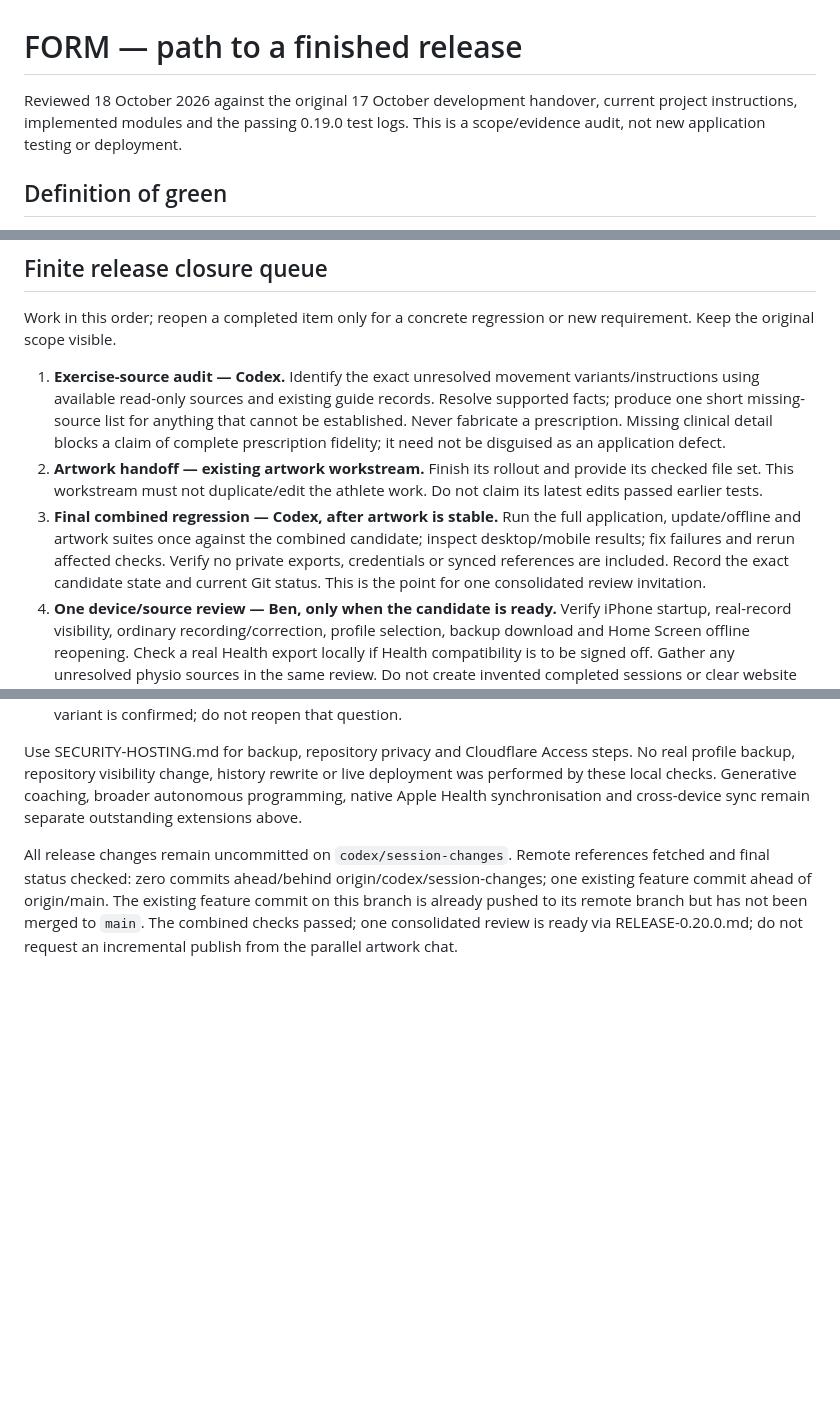
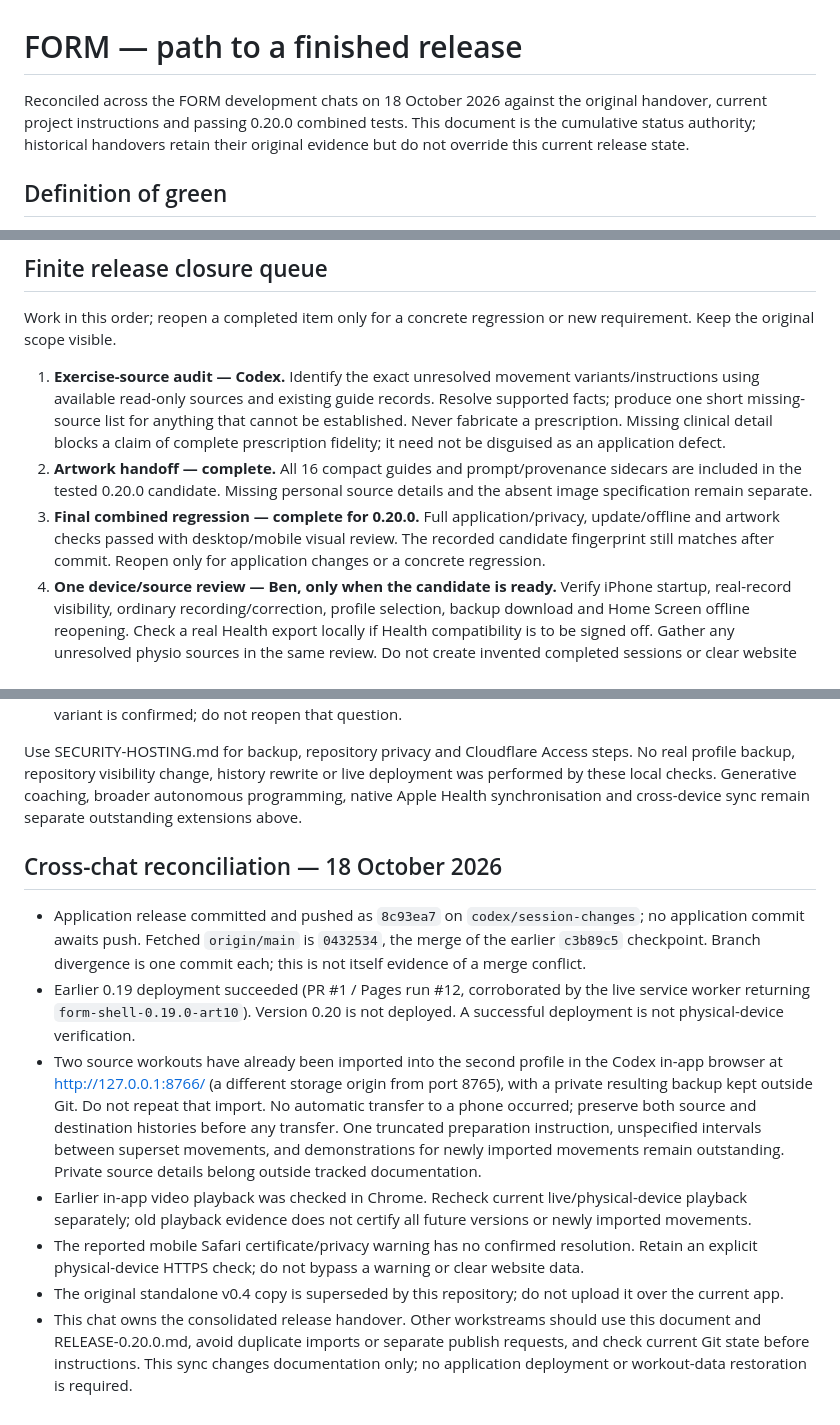
Before and after one commit to SidewaysBM/personal-fitness-hq, a Markdown page: docs/RELEASE-CLOSURE.md, 3 parts joined by grey strips. GitHub-like rendering; blank space fills up the shorter version.

Commit message:
Synchronise FORM project handovers and release status

```diff
--- a/docs/RELEASE-CLOSURE.md
+++ b/docs/RELEASE-CLOSURE.md
@@ -1,6 +1,6 @@
 # FORM — path to a finished release
 
-Reviewed 18 October 2026 against the original 17 October development handover, current project instructions, implemented modules and the passing 0.19.0 test logs. This is a scope/evidence audit, not new application testing or deployment.
+Reconciled across the FORM development chats on 18 October 2026 against the original handover, current project instructions and passing 0.20.0 combined tests. This document is the cumulative status authority; historical handovers retain their original evidence but do not override this current release state.
 
 ## Definition of green
 
@@ -24,8 +24,8 @@ Green implementation means the stated local feature is implemented and its relev
 Work in this order; reopen a completed item only for a concrete regression or new requirement. Keep the original scope visible.
 
 1. **Exercise-source audit — Codex.** Identify the exact unresolved movement variants/instructions using available read-only sources and existing guide records. Resolve supported facts; produce one short missing-source list for anything that cannot be established. Never fabricate a prescription. Missing clinical detail blocks a claim of complete prescription fidelity; it need not be disguised as an application defect.
-2. **Artwork handoff — existing artwork workstream.** Finish its rollout and provide its checked file set. This workstream must not duplicate/edit the athlete work. Do not claim its latest edits passed earlier tests.
-3. **Final combined regression — Codex, after artwork is stable.** Run the full application, update/offline and artwork suites once against the combined candidate; inspect desktop/mobile results; fix failures and rerun affected checks. Verify no private exports, credentials or synced references are included. Record the exact candidate state and current Git status. This is the point for one consolidated review invitation.
+2. **Artwork handoff — complete.** All 16 compact guides and prompt/provenance sidecars are included in the tested 0.20.0 candidate. Missing personal source details and the absent image specification remain separate.
+3. **Final combined regression — complete for 0.20.0.** Full application/privacy, update/offline and artwork checks passed with desktop/mobile visual review. The recorded candidate fingerprint still matches after commit. Reopen only for application changes or a concrete regression.
 4. **One device/source review — Ben, only when the candidate is ready.** Verify iPhone startup, real-record visibility, ordinary recording/correction, profile selection, backup download and Home Screen offline reopening. Check a real Health export locally if Health compatibility is to be signed off. Gather any unresolved physio sources in the same review. Do not create invented completed sessions or clear website data. Browser emulation cannot sign off these checks.
 5. **Publish and verify — after final review.** Use the existing GitHub Desktop branch and reviewed manifest, merge/push, check Pages success, verify the deployed version and essential interactions. Keep deploy status separate until this is done. Reference sequential publishing steps in RELEASE-CHECKLIST.md.
 
@@ -71,4 +71,12 @@ The current work includes public-safe local instructions, private-context isolat
 
 Use SECURITY-HOSTING.md for backup, repository privacy and Cloudflare Access steps. No real profile backup, repository visibility change, history rewrite or live deployment was performed by these local checks. Generative coaching, broader autonomous programming, native Apple Health synchronisation and cross-device sync remain separate outstanding extensions above.
 
-All release changes remain uncommitted on `codex/session-changes`. Remote references fetched and final status checked: zero commits ahead/behind origin/codex/session-changes; one existing feature commit ahead of origin/main. The existing feature commit on this branch is already pushed to its remote branch but has not been merged to `main`. The combined checks passed; one consolidated review is ready via RELEASE-0.20.0.md; do not request an incremental publish from the parallel artwork chat.
+## Cross-chat reconciliation — 18 October 2026
+
+- Application release committed and pushed as `8c93ea7` on `codex/session-changes`; no application commit awaits push. Fetched `origin/main` is `0432534`, the merge of the earlier `c3b89c5` checkpoint. Branch divergence is one commit each; this is not itself evidence of a merge conflict.
+- Earlier 0.19 deployment succeeded (PR #1 / Pages run #12, corroborated by the live service worker returning `form-shell-0.19.0-art10`). Version 0.20 is not deployed. A successful deployment is not physical-device verification.
+- Two source workouts have already been imported into the second profile in the Codex in-app browser at http://127.0.0.1:8766/ (a different storage origin from port 8765), with a private resulting backup kept outside Git. Do not repeat that import. No automatic transfer to a phone occurred; preserve both source and destination histories before any transfer. One truncated preparation instruction, unspecified intervals between superset movements, and demonstrations for newly imported movements remain outstanding. Private source details belong outside tracked documentation.
+- Earlier in-app video playback was checked in Chrome. Recheck current live/physical-device playback separately; old playback evidence does not certify all future versions or newly imported movements.
+- The reported mobile Safari certificate/privacy warning has no confirmed resolution. Retain an explicit physical-device HTTPS check; do not bypass a warning or clear website data.
+- The original standalone v0.4 copy is superseded by this repository; do not upload it over the current app.
+- This chat owns the consolidated release handover. Other workstreams should use this document and RELEASE-0.20.0.md, avoid duplicate imports or separate publish requests, and check current Git state before instructions. This sync changes documentation only; no application deployment or workout-data restoration is required.
```
Also changed, not shown: other parts of docs/RELEASE-CLOSURE.md (+1 -1 lines), docs/RELEASE-0.20.0.md (+6 -8 lines), docs/development-2026-10-18-source-prescriptions.md (+2 -0 lines).
